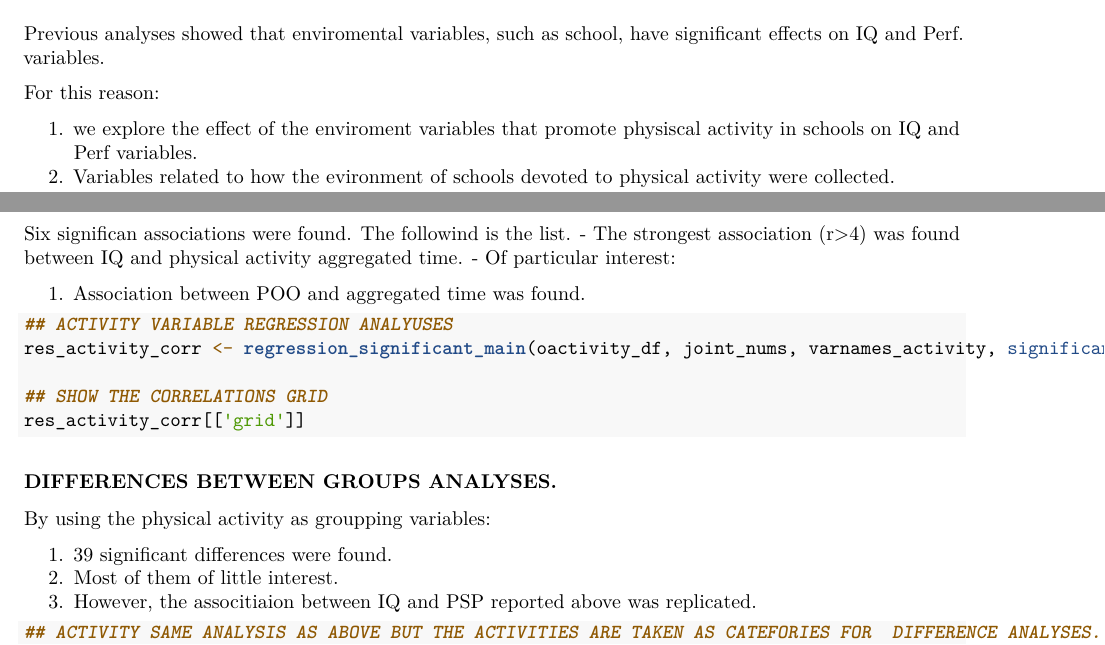
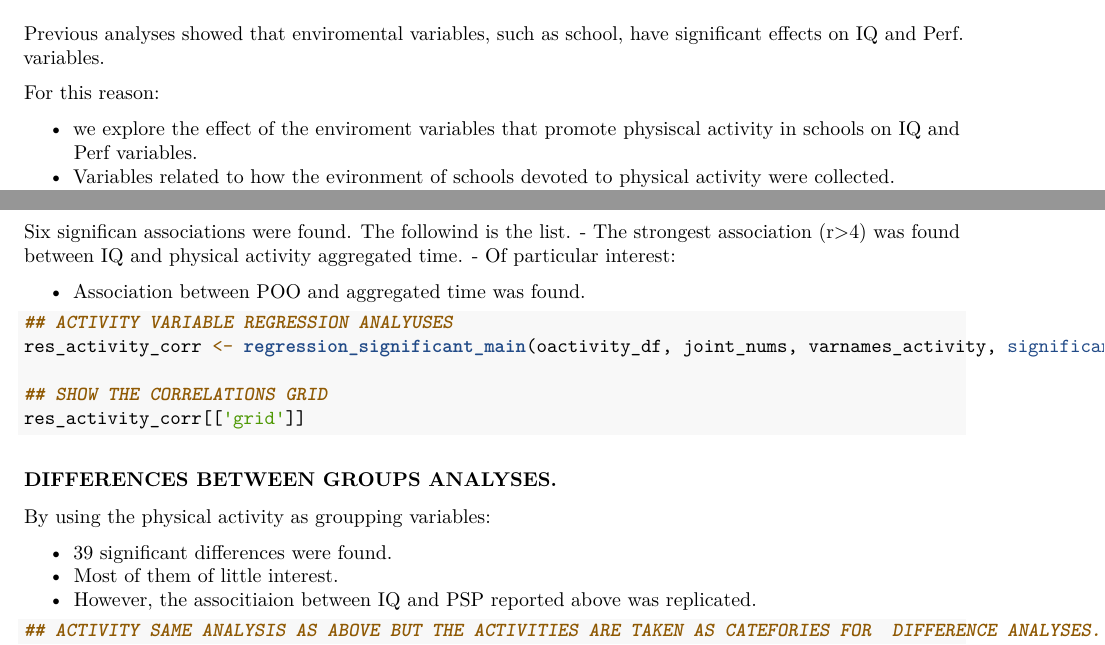
Before and after one commit to umontano/oros, an R Markdown document (regres_activi.Rmd): two parts of pages 1 and 2 of 3, joined at a grey line, cut so that both start at the same text. Rendered offline with R 4.5, knitr and Pandoc, then LaTeX, with nearby package versions; the code chunks are not run, so their results and figures are left out.

Commit message:
bullet points instead of numbered lists

````diff
--- a/regres_activi.Rmd
+++ b/regres_activi.Rmd
@@ -10,5 +10,5 @@ Previous analyses showed that enviromental variables, such as school, have signi
 
 For this reason:
 
-1. we explore the effect of the enviroment variables that promote physiscal activity in schools on IQ and Perf variables.
-1. Variables related to how the evironment of schools devoted to physical activity were collected.
+- we explore the effect of the enviroment variables that promote physiscal activity in schools on IQ and Perf variables.
+- Variables related to how the evironment of schools devoted to physical activity were collected.
@@ -151,7 +151,7 @@ The followind is the list.
 - The strongest association (r>4) was found between IQ and physical activity aggregated time.
 - Of particular interest:
 
-1. Association between POO and aggregated time was found.
+- Association between POO and aggregated time was found.
 
 ```{r include = TRUE}
 ## ACTIVITY VARIABLE REGRESSION ANALYUSES
@@ -169,9 +169,9 @@
 ### DIFFERENCES BETWEEN GROUPS ANALYSES.
 By using the physical activity as groupping variables:
 
-1. 39 significant differences were found.
-1. Most of them of little interest.
-1. However, the associtiaion between IQ and PSP reported above was replicated.
+- 39 significant differences were found.
+- Most of them of little interest.
+- However, the associtiaion between IQ and PSP reported above was replicated.
 
 ```{r include = TRUE}
 ## ACTIVITY SAME ANALYSIS AS ABOVE BUT THE ACTIVITIES ARE TAKEN AS CATEFORIES FOR  DIFFERENCE ANALYSES. THERER WE 22 SIGNIFICANTS.
````
Also changed, not shown: regres_activi.pdf, regres_activi.Rmd (2 more changed lines).
